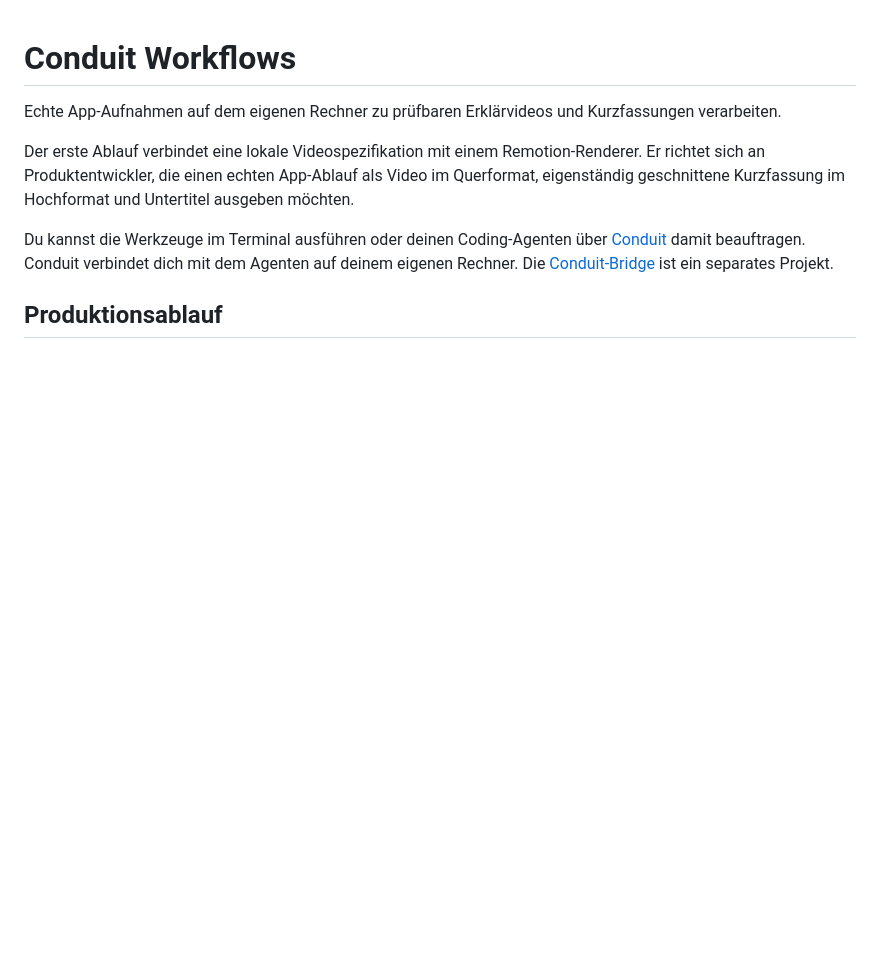
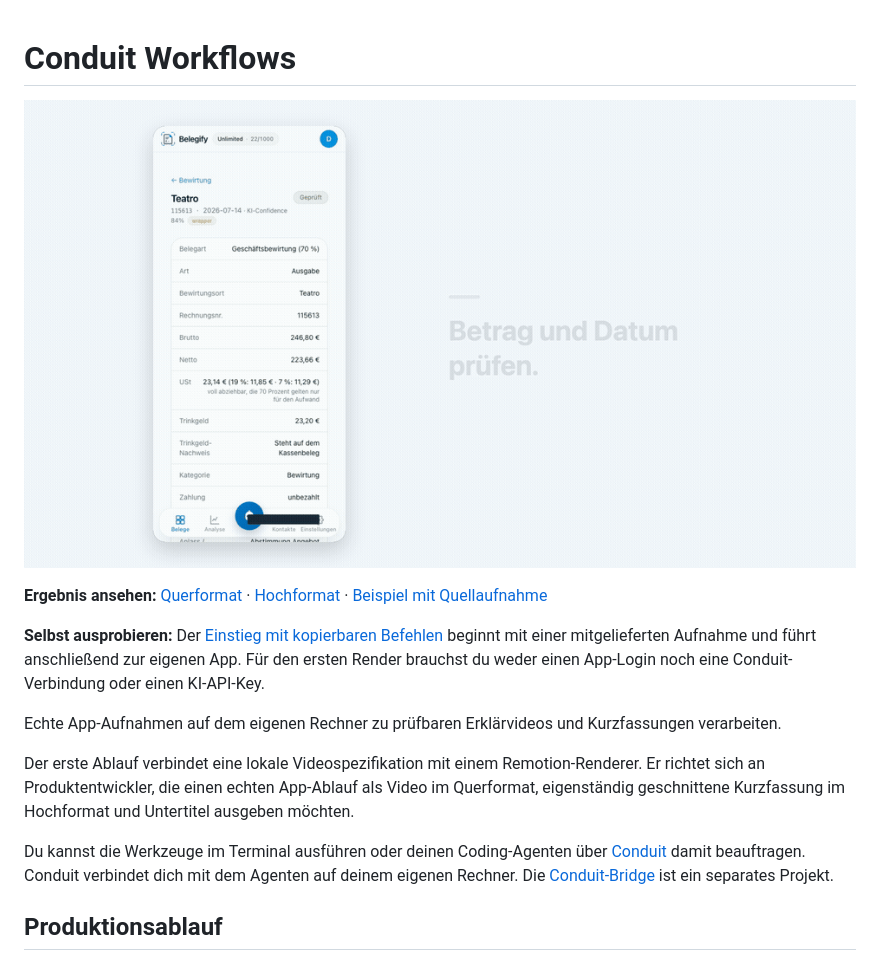
Before and after one commit to CommsConnectgmbh/conduit-workflows, a Markdown page: README.de.md, the part around the change. Rendered like a GitHub page; pictures changed too: docs/demo/belegify-preview.gif (added); blank space fills up the shorter version.

```diff
--- a/README.de.md
+++ b/README.de.md
@@ -1,4 +1,10 @@
 # Conduit Workflows
+
+[![Echte Belegify-Aufnahme als fertiges Video](docs/demo/belegify-preview.gif)](docs/demo/belegify-long.mp4)
+
+**Ergebnis ansehen:** [Querformat](docs/demo/belegify-long.mp4) · [Hochformat](docs/demo/belegify-short.mp4) · [Beispiel mit Quellaufnahme](docs/demo/README.md)
+
+**Selbst ausprobieren:** Der [Einstieg mit kopierbaren Befehlen](QUICKSTART.md) beginnt mit einer mitgelieferten Aufnahme und führt anschließend zur eigenen App. Für den ersten Render brauchst du weder einen App-Login noch eine Conduit-Verbindung oder einen KI-API-Key.
 
 Echte App-Aufnahmen auf dem eigenen Rechner zu prüfbaren Erklärvideos und Kurzfassungen verarbeiten.
 
```
Also changed, not shown: .github/ISSUE_TEMPLATE/first-run.md (added, +22 -0 lines), QUICKSTART.md (added, +78 -0 lines), README.md (+18 -0 lines), docs/demo/README.md (added, +42 -0 lines), docs/demo/belegify-poster.png (added), docs/demo/neutral-poster.png (added), docs/demo/neutral-preview.gif (added), 10 other files.
